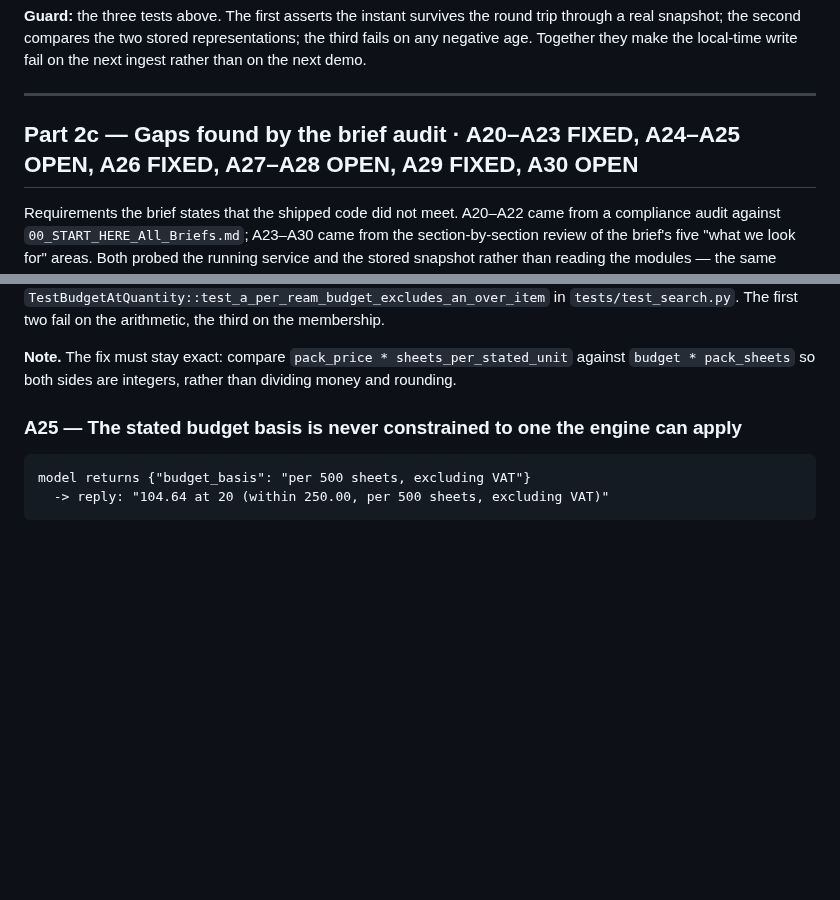
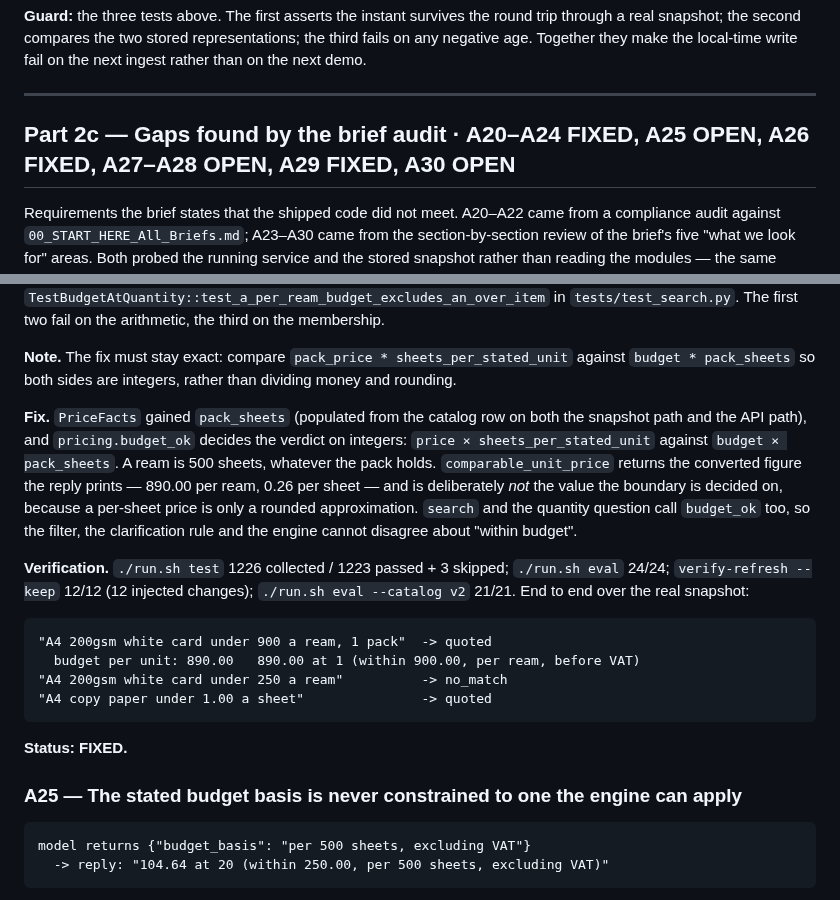
Before and after one commit to gbhaswara/devx_FDE_A3_Product_Discovery, a Markdown page: BUG.md, 2 parts joined by grey strips. Rendered like a GitHub page; blank space fills up the shorter version.

Commit message:
docs(bug): A24 fixed — per-ream and per-sheet budgets applied [BUG.md A24]

````diff
--- a/BUG.md
+++ b/BUG.md
@@ -635,7 +635,7 @@ local-time write fail on the next ingest rather than on the next demo.
 
 ---
 
-## Part 2c — Gaps found by the brief audit · A20–A23 FIXED, A24–A25 OPEN, A26 FIXED, A27–A28 OPEN, A29 FIXED, A30 OPEN
+## Part 2c — Gaps found by the brief audit · A20–A24 FIXED, A25 OPEN, A26 FIXED, A27–A28 OPEN, A29 FIXED, A30 OPEN
 
 Requirements the brief states that the shipped code did not meet. A20–A22 came
 from a compliance audit against `00_START_HERE_All_Briefs.md`; A23–A30 came from
@@ -887,6 +887,29 @@ membership.
 **Note.** The fix must stay exact: compare `pack_price * sheets_per_stated_unit`
 against `budget * pack_sheets` so both sides are integers, rather than dividing
 money and rounding.
+
+**Fix.** `PriceFacts` gained `pack_sheets` (populated from the catalog row on
+both the snapshot path and the API path), and `pricing.budget_ok` decides the
+verdict on integers: `price × sheets_per_stated_unit` against
+`budget × pack_sheets`. A ream is 500 sheets, whatever the pack holds.
+`comparable_unit_price` returns the converted figure the reply prints — 890.00
+per ream, 0.26 per sheet — and is deliberately *not* the value the boundary is
+decided on, because a per-sheet price is only a rounded approximation. `search`
+and the quantity question call `budget_ok` too, so the filter, the clarification
+rule and the engine cannot disagree about "within budget".
+
+**Verification.** `./run.sh test` 1226 collected / 1223 passed + 3 skipped;
+`./run.sh eval` 24/24; `verify-refresh --keep` 12/12 (12 injected changes);
+`./run.sh eval --catalog v2` 21/21. End to end over the real snapshot:
+
+```
+"A4 200gsm white card under 900 a ream, 1 pack"  -> quoted
+  budget per unit: 890.00   890.00 at 1 (within 900.00, per ream, before VAT)
+"A4 200gsm white card under 250 a ream"          -> no_match
+"A4 copy paper under 1.00 a sheet"               -> quoted
+```
+
+**Status: FIXED.**
 
 ### A25 — The stated budget basis is never constrained to one the engine can apply
 
````
